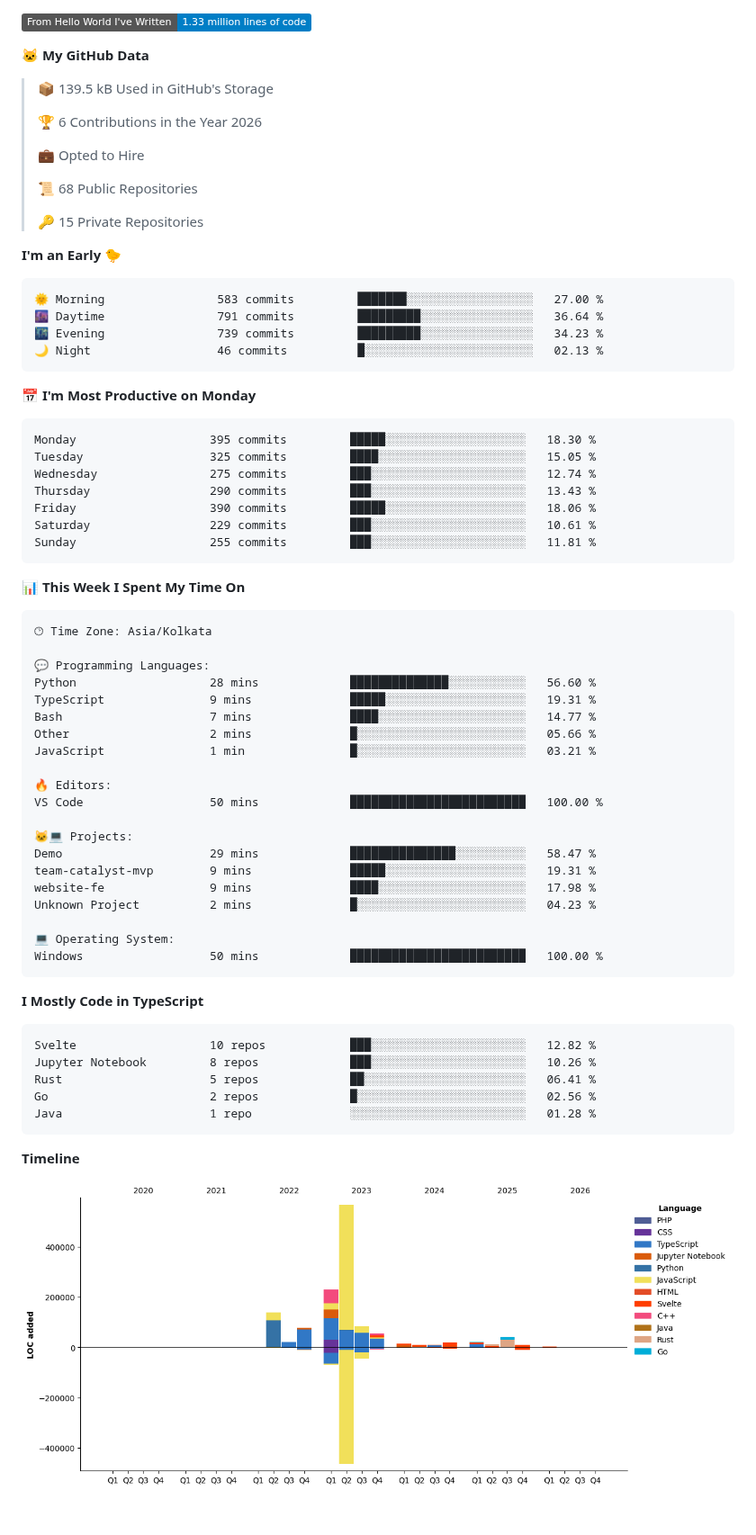
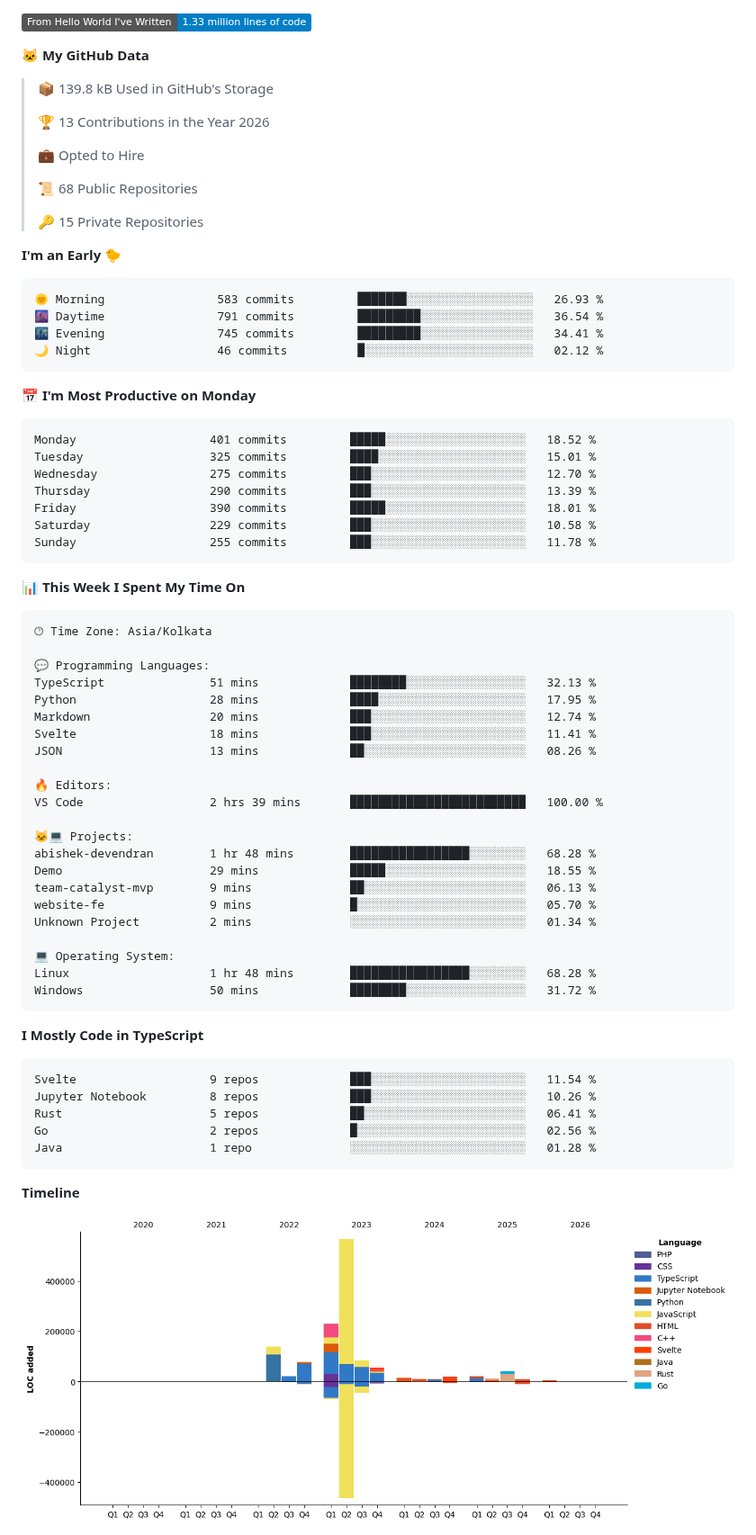
Before and after one commit to abishekdevendran/abishekdevendran, a Markdown page: README.md, the part around one of its changes. Shown at 90% size. GitHub-like rendering; pictures changed too: assets/bar_graph.png; folded sections open; badges without logos; blank space fills up the shorter version.

Commit message:
Updated with Dev Metrics

````diff
--- a/README.md
+++ b/README.md
@@ -73,9 +73,9 @@ I am a Backend Engineer based in **Chennai**, currently building at **Amazon**.
 
 **🐱 My GitHub Data**
 
-> 📦 139.5 kB Used in GitHub's Storage
+> 📦 139.8 kB Used in GitHub's Storage
  >
-> 🏆 6 Contributions in the Year 2026
+> 🏆 13 Contributions in the Year 2026
  >
 > 💼 Opted to Hire
  >
@@ -86,21 +86,21 @@ I am a Backend Engineer based in **Chennai**, currently building at **Amazon**.
 **I'm an Early 🐤**
 
 ```text
-🌞 Morning                583 commits         ███████░░░░░░░░░░░░░░░░░░   27.00 %
-🌆 Daytime                791 commits         █████████░░░░░░░░░░░░░░░░   36.64 %
-🌃 Evening                739 commits         █████████░░░░░░░░░░░░░░░░   34.23 %
-🌙 Night                  46 commits          █░░░░░░░░░░░░░░░░░░░░░░░░   02.13 %
+🌞 Morning                583 commits         ███████░░░░░░░░░░░░░░░░░░   26.93 %
+🌆 Daytime                791 commits         █████████░░░░░░░░░░░░░░░░   36.54 %
+🌃 Evening                745 commits         █████████░░░░░░░░░░░░░░░░   34.41 %
+🌙 Night                  46 commits          █░░░░░░░░░░░░░░░░░░░░░░░░   02.12 %
 ```
 📅 **I'm Most Productive on Monday**
 
 ```text
-Monday                   395 commits         █████░░░░░░░░░░░░░░░░░░░░   18.30 %
-Tuesday                  325 commits         ████░░░░░░░░░░░░░░░░░░░░░   15.05 %
-Wednesday                275 commits         ███░░░░░░░░░░░░░░░░░░░░░░   12.74 %
-Thursday                 290 commits         ███░░░░░░░░░░░░░░░░░░░░░░   13.43 %
-Friday                   390 commits         █████░░░░░░░░░░░░░░░░░░░░   18.06 %
-Saturday                 229 commits         ███░░░░░░░░░░░░░░░░░░░░░░   10.61 %
-Sunday                   255 commits         ███░░░░░░░░░░░░░░░░░░░░░░   11.81 %
+Monday                   401 commits         █████░░░░░░░░░░░░░░░░░░░░   18.52 %
+Tuesday                  325 commits         ████░░░░░░░░░░░░░░░░░░░░░   15.01 %
+Wednesday                275 commits         ███░░░░░░░░░░░░░░░░░░░░░░   12.70 %
+Thursday                 290 commits         ███░░░░░░░░░░░░░░░░░░░░░░   13.39 %
+Friday                   390 commits         █████░░░░░░░░░░░░░░░░░░░░   18.01 %
+Saturday                 229 commits         ███░░░░░░░░░░░░░░░░░░░░░░   10.58 %
+Sunday                   255 commits         ███░░░░░░░░░░░░░░░░░░░░░░   11.78 %
 ```
 
 
@@ -110,29 +110,31 @@ Sunday                   255 commits         ███░░░░░░░░
 🕑︎ Time Zone: Asia/Kolkata
 
 💬 Programming Languages:
-Python                   28 mins             ██████████████░░░░░░░░░░░   56.60 %
-TypeScript               9 mins              █████░░░░░░░░░░░░░░░░░░░░   19.31 %
-Bash                     7 mins              ████░░░░░░░░░░░░░░░░░░░░░   14.77 %
-Other                    2 mins              █░░░░░░░░░░░░░░░░░░░░░░░░   05.66 %
-JavaScript               1 min               █░░░░░░░░░░░░░░░░░░░░░░░░   03.21 %
+TypeScript               51 mins             ████████░░░░░░░░░░░░░░░░░   32.13 %
+Python                   28 mins             ████░░░░░░░░░░░░░░░░░░░░░   17.95 %
+Markdown                 20 mins             ███░░░░░░░░░░░░░░░░░░░░░░   12.74 %
+Svelte                   18 mins             ███░░░░░░░░░░░░░░░░░░░░░░   11.41 %
+JSON                     13 mins             ██░░░░░░░░░░░░░░░░░░░░░░░   08.26 %
 
 🔥 Editors:
-VS Code                  50 mins             █████████████████████████   100.00 %
+VS Code                  2 hrs 39 mins       █████████████████████████   100.00 %
 
 🐱‍💻 Projects:
-Demo                     29 mins             ███████████████░░░░░░░░░░   58.47 %
-team-catalyst-mvp        9 mins              █████░░░░░░░░░░░░░░░░░░░░   19.31 %
-website-fe               9 mins              ████░░░░░░░░░░░░░░░░░░░░░   17.98 %
-Unknown Project          2 mins              █░░░░░░░░░░░░░░░░░░░░░░░░   04.23 %
+abishek-devendran        1 hr 48 mins        █████████████████░░░░░░░░   68.28 %
+Demo                     29 mins             █████░░░░░░░░░░░░░░░░░░░░   18.55 %
+team-catalyst-mvp        9 mins              ██░░░░░░░░░░░░░░░░░░░░░░░   06.13 %
+website-fe               9 mins              █░░░░░░░░░░░░░░░░░░░░░░░░   05.70 %
+Unknown Project          2 mins              ░░░░░░░░░░░░░░░░░░░░░░░░░   01.34 %
 
 💻 Operating System:
-Windows                  50 mins             █████████████████████████   100.00 %
+Linux                    1 hr 48 mins        █████████████████░░░░░░░░   68.28 %
+Windows                  50 mins             ████████░░░░░░░░░░░░░░░░░   31.72 %
 ```
 
 **I Mostly Code in TypeScript**
 
 ```text
-Svelte                   10 repos            ███░░░░░░░░░░░░░░░░░░░░░░   12.82 %
+Svelte                   9 repos             ███░░░░░░░░░░░░░░░░░░░░░░   11.54 %
 Jupyter Notebook         8 repos             ███░░░░░░░░░░░░░░░░░░░░░░   10.26 %
 Rust                     5 repos             ██░░░░░░░░░░░░░░░░░░░░░░░   06.41 %
 Go                       2 repos             █░░░░░░░░░░░░░░░░░░░░░░░░   02.56 %
````
Also changed, not shown: other parts of README.md (+2 -2 lines).
